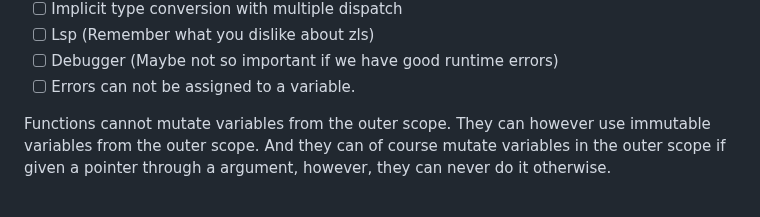
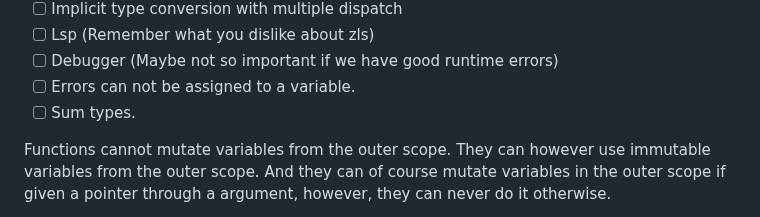
Before and after one commit to B1nus/wezy, a Markdown page: README.md, the part around the change. Drawn GitHub-style.

Commit message:
Sum types? README.md

```diff
--- a/README.md
+++ b/README.md
@@ -301,6 +301,7 @@ I want to give credit to all of the programming languages which I've looked at f
 - [ ] Lsp (Remember what you dislike about zls)
 - [ ] Debugger (Maybe not so important if we have good runtime errors)
 - [ ] Errors can not be assigned to a variable.
+- [ ] Sum types.
 
 Functions cannot mutate variables from the outer scope. They can however use immutable variables from the outer scope. And they can of course mutate variables in the outer scope if given a pointer through a argument, however, they can never do it otherwise.
 
```
